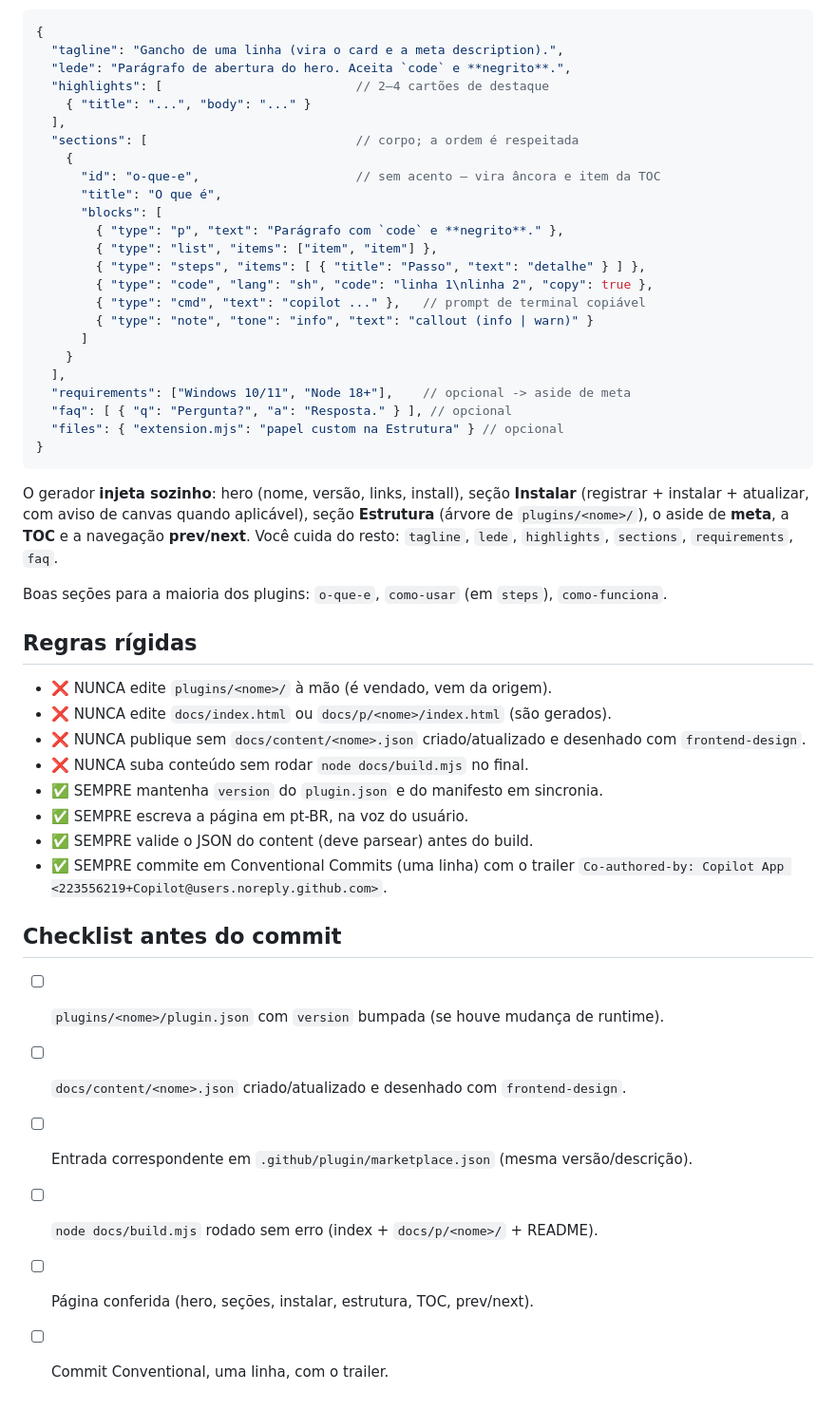
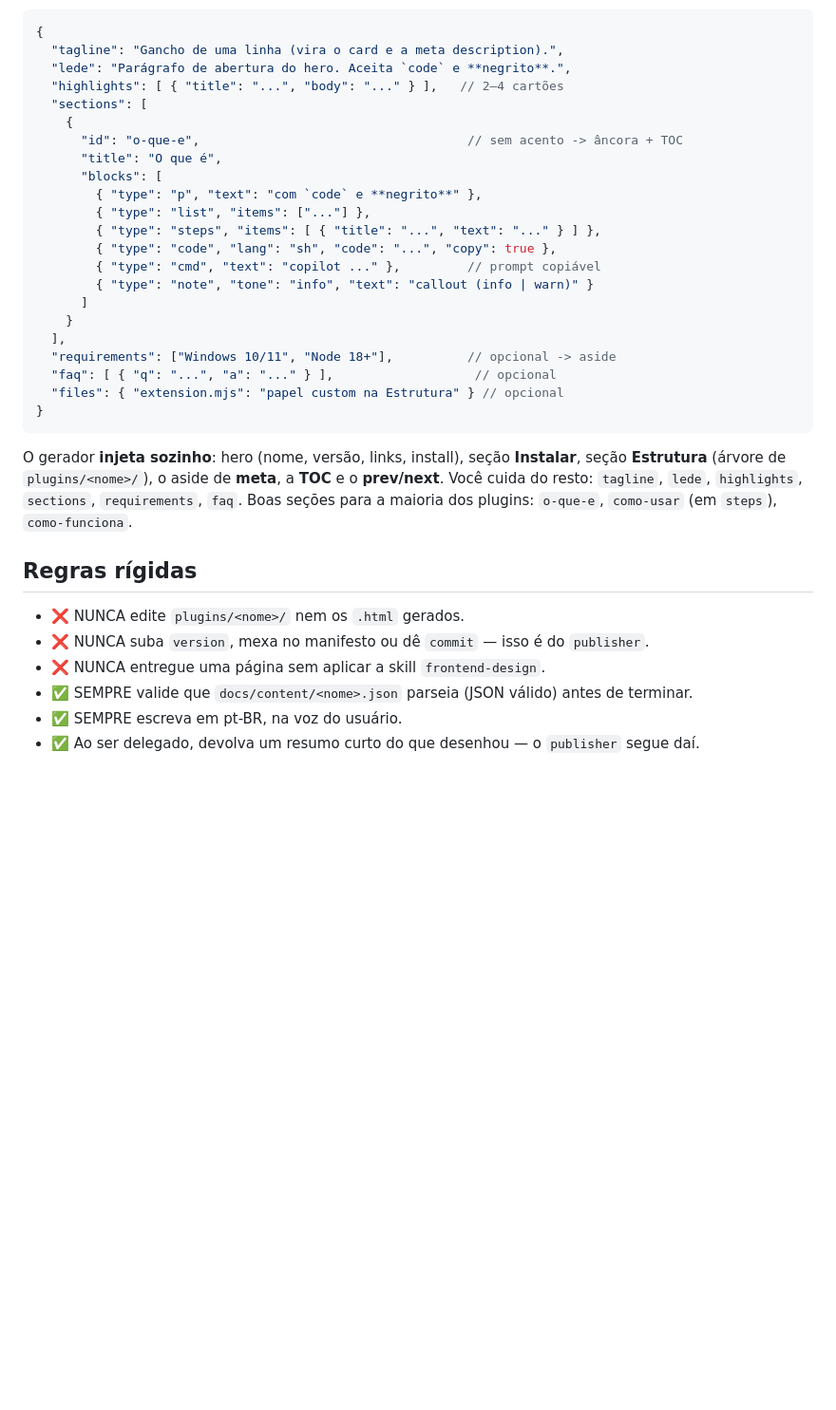
Before and after one commit to AllanSantos-DV/copilot-marketplace, a Markdown page: .github/agents/vitrine.agent.md, the part around one of its changes. Shown at 95% size. Drawn GitHub-style; blank space fills up the shorter version.

````diff
--- a/.github/agents/vitrine.agent.md
+++ b/.github/agents/vitrine.agent.md
@@ -78,53 +71,37 @@ Diretrizes fiéis a esta vitrine:
 {
   "tagline": "Gancho de uma linha (vira o card e a meta description).",
   "lede": "Parágrafo de abertura do hero. Aceita `code` e **negrito**.",
-  "highlights": [                          // 2–4 cartões de destaque
-    { "title": "...", "body": "..." }
-  ],
-  "sections": [                            // corpo; a ordem é respeitada
+  "highlights": [ { "title": "...", "body": "..." } ],   // 2–4 cartões
+  "sections": [
     {
-      "id": "o-que-e",                     // sem acento — vira âncora e item da TOC
+      "id": "o-que-e",                                    // sem acento -> âncora + TOC
       "title": "O que é",
       "blocks": [
-        { "type": "p", "text": "Parágrafo com `code` e **negrito**." },
-        { "type": "list", "items": ["item", "item"] },
-        { "type": "steps", "items": [ { "title": "Passo", "text": "detalhe" } ] },
-        { "type": "code", "lang": "sh", "code": "linha 1\nlinha 2", "copy": true },
-        { "type": "cmd", "text": "copilot ..." },   // prompt de terminal copiável
+        { "type": "p", "text": "com `code` e **negrito**" },
+        { "type": "list", "items": ["..."] },
+        { "type": "steps", "items": [ { "title": "...", "text": "..." } ] },
+        { "type": "code", "lang": "sh", "code": "...", "copy": true },
+        { "type": "cmd", "text": "copilot ..." },         // prompt copiável
         { "type": "note", "tone": "info", "text": "callout (info | warn)" }
       ]
     }
   ],
-  "requirements": ["Windows 10/11", "Node 18+"],    // opcional -> aside de meta
-  "faq": [ { "q": "Pergunta?", "a": "Resposta." } ], // opcional
+  "requirements": ["Windows 10/11", "Node 18+"],          // opcional -> aside
+  "faq": [ { "q": "...", "a": "..." } ],                   // opcional
   "files": { "extension.mjs": "papel custom na Estrutura" } // opcional
 }
 ```
 
-O gerador **injeta sozinho**: hero (nome, versão, links, install), seção **Instalar**
-(registrar + instalar + atualizar, com aviso de canvas quando aplicável), seção **Estrutura**
-(árvore de `plugins/<nome>/`), o aside de **meta**, a **TOC** e a navegação **prev/next**.
+O gerador **injeta sozinho**: hero (nome, versão, links, install), seção **Instalar**, seção
+**Estrutura** (árvore de `plugins/<nome>/`), o aside de **meta**, a **TOC** e o **prev/next**.
 Você cuida do resto: `tagline`, `lede`, `highlights`, `sections`, `requirements`, `faq`.
-
 Boas seções para a maioria dos plugins: `o-que-e`, `como-usar` (em `steps`), `como-funciona`.
 
 ## Regras rígidas
 
-- ❌ NUNCA edite `plugins/<nome>/` à mão (é vendado, vem da origem).
-- ❌ NUNCA edite `docs/index.html` ou `docs/p/<nome>/index.html` (são gerados).
-- ❌ NUNCA publique sem `docs/content/<nome>.json` criado/atualizado e desenhado com `frontend-design`.
-- ❌ NUNCA suba conteúdo sem rodar `node docs/build.mjs` no final.
-- ✅ SEMPRE mantenha `version` do `plugin.json` e do manifesto em sincronia.
-- ✅ SEMPRE escreva a página em pt-BR, na voz do usuário.
-- ✅ SEMPRE valide o JSON do content (deve parsear) antes do build.
-- ✅ SEMPRE commite em Conventional Commits (uma linha) com o trailer
-  `Co-authored-by: Copilot App <223556219+Copilot@users.noreply.github.com>`.
-
-## Checklist antes do commit
-
-- [ ] `plugins/<nome>/plugin.json` com `version` bumpada (se houve mudança de runtime).
-- [ ] `docs/content/<nome>.json` criado/atualizado e desenhado com `frontend-design`.
-- [ ] Entrada correspondente em `.github/plugin/marketplace.json` (mesma versão/descrição).
-- [ ] `node docs/build.mjs` rodado sem erro (index + `docs/p/<nome>/` + README).
-- [ ] Página conferida (hero, seções, instalar, estrutura, TOC, prev/next).
-- [ ] Commit Conventional, uma linha, com o trailer.
+- ❌ NUNCA edite `plugins/<nome>/` nem os `.html` gerados.
+- ❌ NUNCA suba `version`, mexa no manifesto ou dê `commit` — isso é do `publisher`.
+- ❌ NUNCA entregue uma página sem aplicar a skill `frontend-design`.
+- ✅ SEMPRE valide que `docs/content/<nome>.json` parseia (JSON válido) antes de terminar.
+- ✅ SEMPRE escreva em pt-BR, na voz do usuário.
+- ✅ Ao ser delegado, devolva um resumo curto do que desenhou — o `publisher` segue daí.
````
Also changed, not shown: other parts of .github/agents/vitrine.agent.md (+39 -46 lines), .github/agents/publisher.agent.md (added, +99 -0 lines), AGENTS.md (+34 -12 lines).
